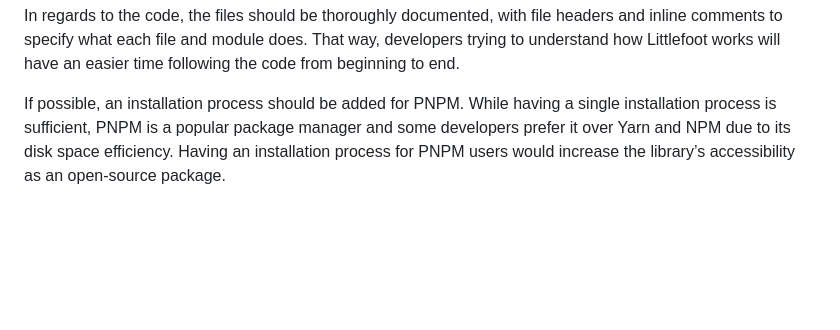
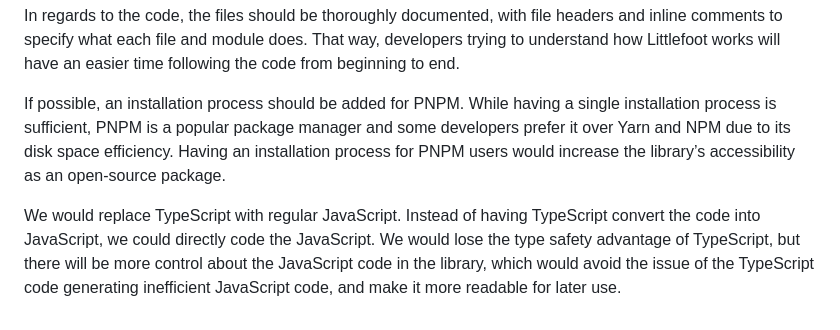
Before and after one commit to CSE210-Team-09/cse210-tinyfoot-team09, a Markdown page: admin/reviews/littlefoot-review.md, the part around the change. GitHub-like rendering; blank space fills up the shorter version.

```diff
--- a/admin/reviews/littlefoot-review.md
+++ b/admin/reviews/littlefoot-review.md
@@ -61,3 +61,5 @@ The README contains useful information, but the usage section with Yarn and NPM
 In regards to the code, the files should be thoroughly documented, with file headers and inline comments to specify what each file and module does. That way, developers trying to understand how Littlefoot works will have an easier time following the code from beginning to end.
 
 If possible, an installation process should be added for PNPM. While having a single installation process is sufficient, PNPM is a popular package manager and some developers prefer it over Yarn and NPM due to its disk space efficiency. Having an installation process for PNPM users would increase the library’s accessibility as an open-source package.
+
+We would replace TypeScript with regular JavaScript. Instead of having TypeScript convert the code into JavaScript, we could directly code the JavaScript. We would lose the type safety advantage of TypeScript, but there will be more control about the JavaScript code in the library, which would avoid the issue of the TypeScript code generating inefficient JavaScript code, and make it more readable for later use.
```
